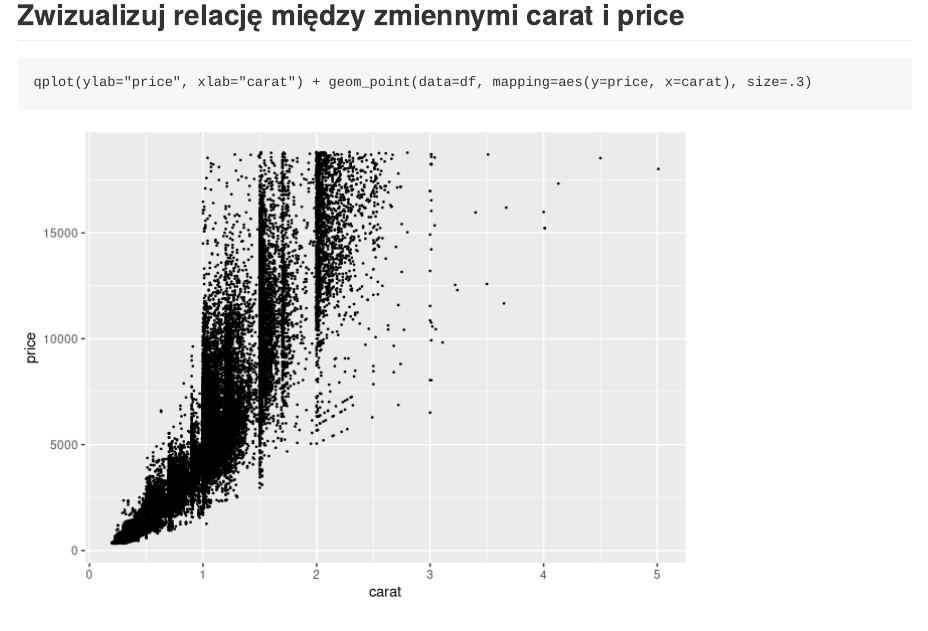
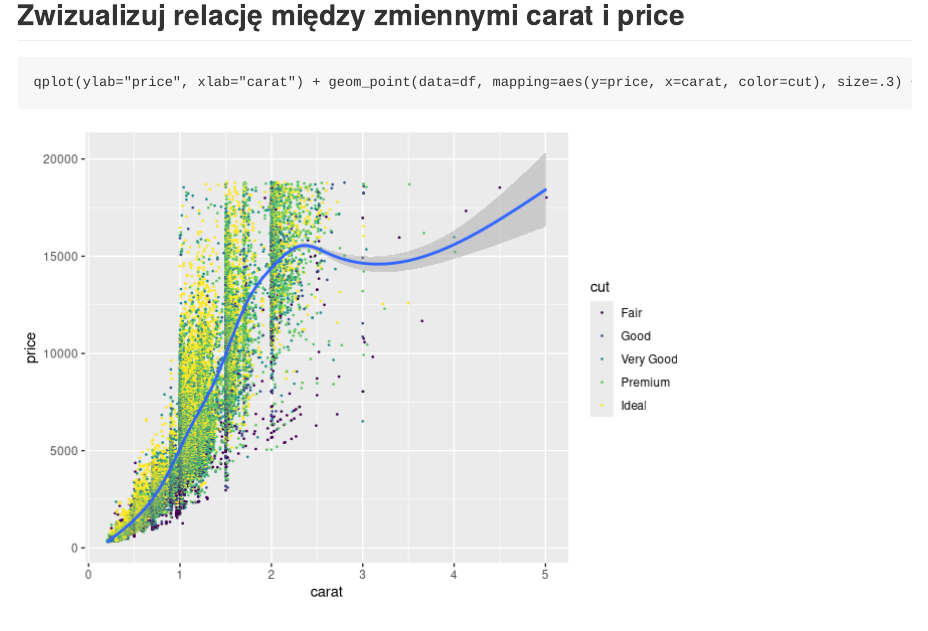
Before and after one commit to st-wasik/EMD, an R Markdown document (Exercise 2/grafand.Rmd): the page in a window 1100 px wide, from 6740 px down. Rendered offline with R 4.5, knitr and Pandoc, with nearby package versions.

Commit message:
Updated exercise 2

````diff
--- a/Exercise 2/grafand.Rmd
+++ b/Exercise 2/grafand.Rmd
@@ -77,5 +77,5 @@ qplot(main="Price Histogram grouped by cut", xlab="price") + facet_wrap(~cut) +
 
 ## Zwizualizuj relację między zmiennymi carat i price
 ```{r}
-qplot(ylab="price", xlab="carat") + geom_point(data=df, mapping=aes(y=price, x=carat), size=.3)
+qplot(ylab="price", xlab="carat") + geom_point(data=df, mapping=aes(y=price, x=carat, color=cut), size=.3) + geom_smooth(data=df, method = "gam", mapping=aes(x=carat, y=price))
 ```
````
Also changed, not shown: Exercise 2/grafand.html, Exercise 2/grafand.md, 1 other file.
